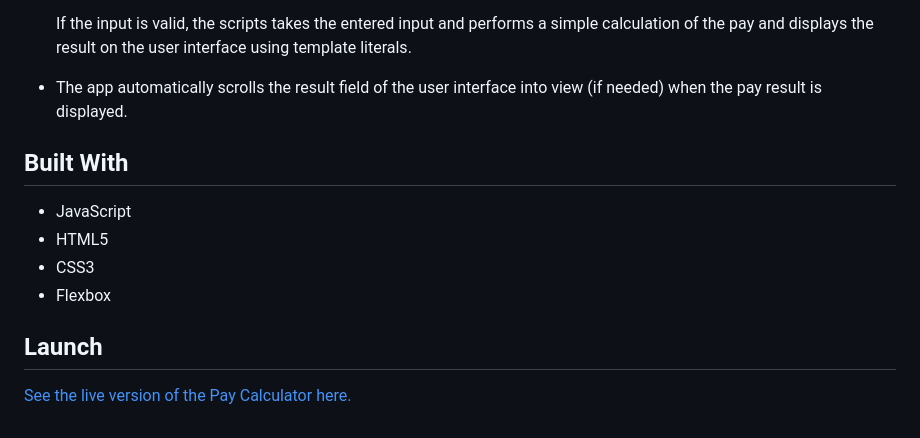
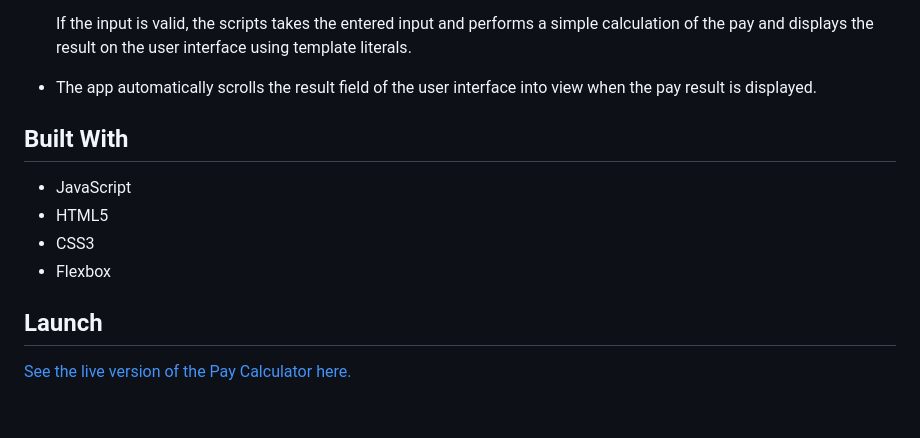
Before and after one commit to lonemortensen/pay-calculator, a Markdown page: README.md, the part around the change printed below. Rendered like a GitHub page.

```diff
--- a/README.md
+++ b/README.md
@@ -42,7 +42,7 @@ Main features of the Pay Calculator project:
 
   If the input is valid, the scripts takes the entered input and performs a simple calculation of the pay and displays the result on the user interface using template literals.
 
-- The app automatically scrolls the result field of the user interface into view (if needed) when the pay result is displayed.
+- The app automatically scrolls the result field of the user interface into view when the pay result is displayed.
 
 ## Built With
 - JavaScript
```
Also changed, not shown: other parts of README.md (+1 -1 lines).
